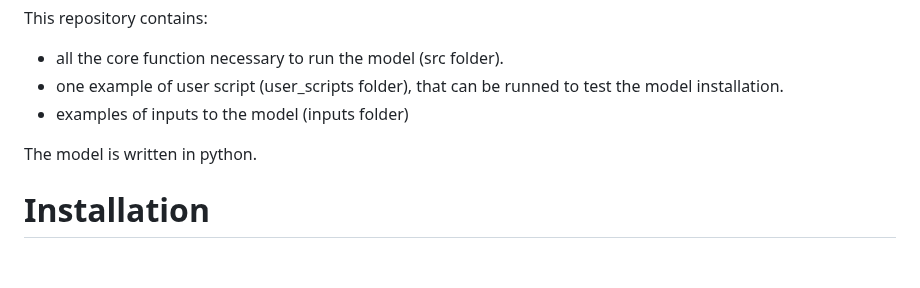
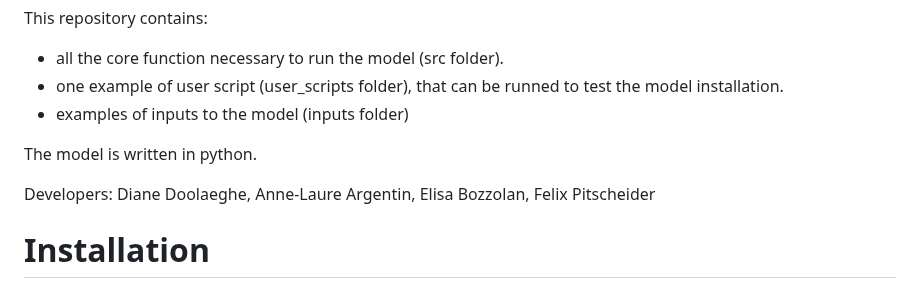
Before and after one commit to dcascade-py/dcascade-py, a Markdown page: README.md, the part around the change. GitHub-like rendering; blank space fills up the shorter version.

```diff
--- a/README.md
+++ b/README.md
@@ -10,6 +10,8 @@ This repository contains:
 - examples of inputs to the model (inputs folder)
 
 The model is written in python.
+
+Developers: Diane Doolaeghe, Anne-Laure Argentin, Elisa Bozzolan, Felix Pitscheider
 
 
 # Installation
```
